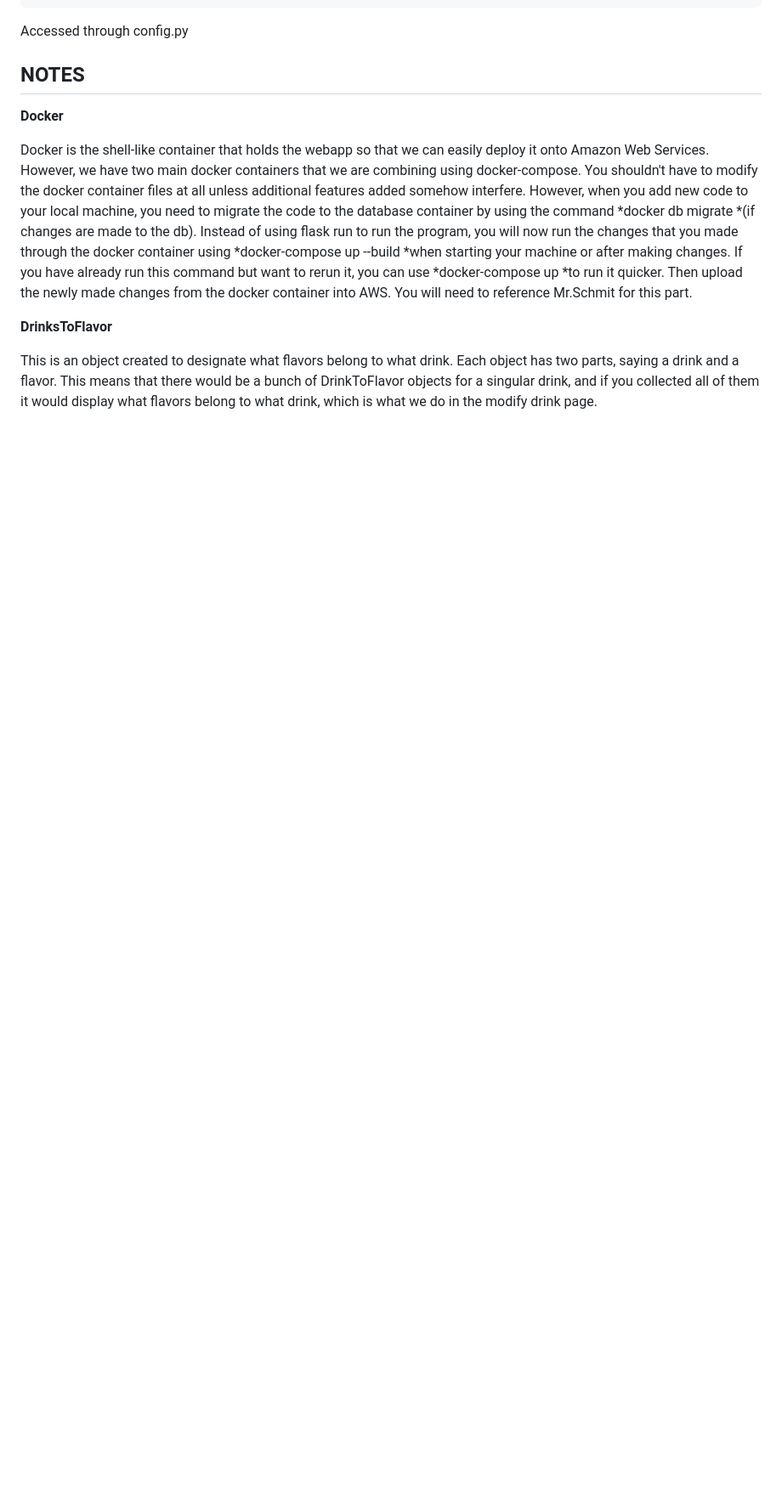
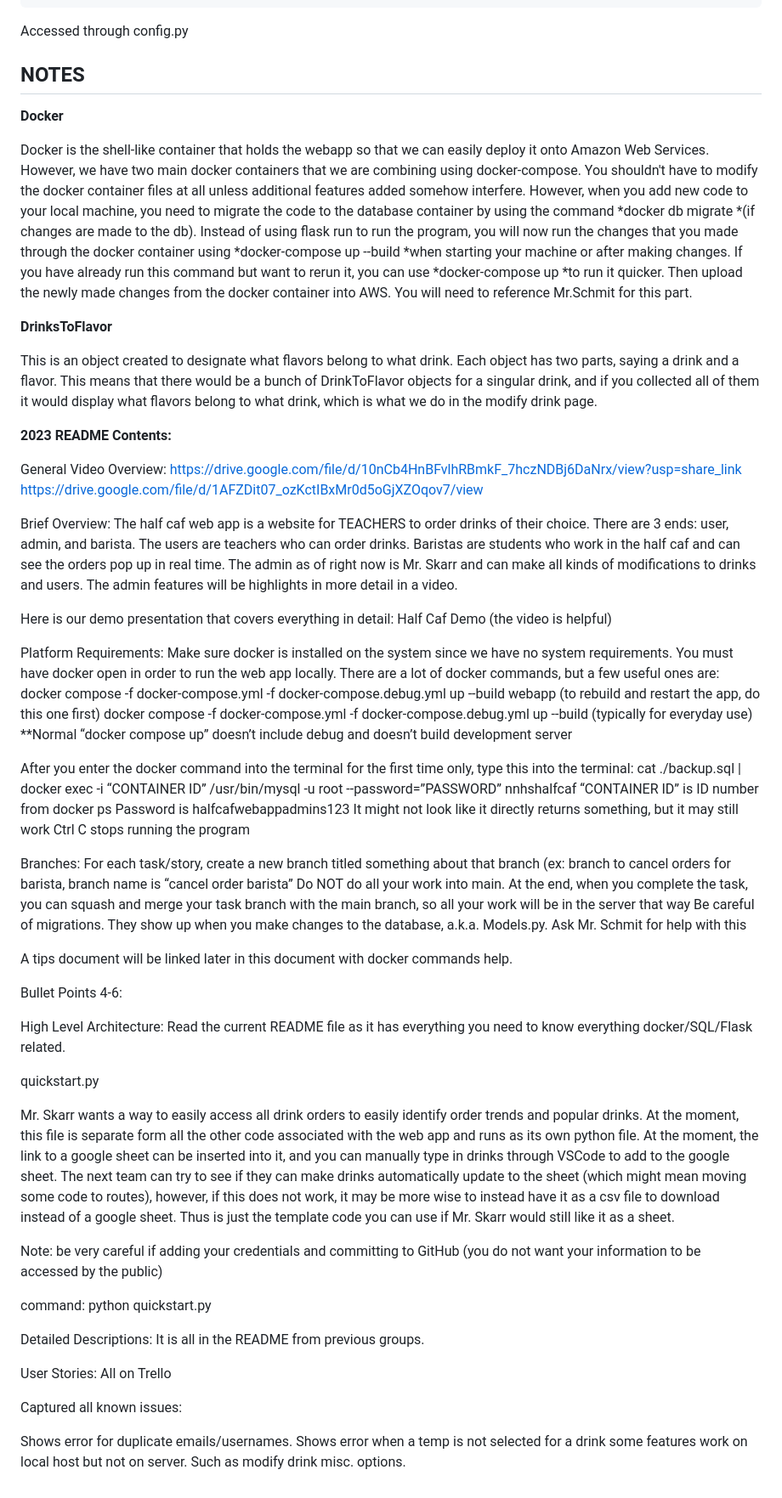
Before and after one commit to nnhsse202223/Half-Cafe-Project, a Markdown page: README.md, the part around the change. Shown at 85% size. Drawn GitHub-style; blank space fills up the shorter version.

```diff
--- a/README.md
+++ b/README.md
@@ -518,3 +518,57 @@ Docker is the shell-like container that holds the webapp so that we can easily d
 **DrinksToFlavor**
 
 This is an object created to designate what flavors belong to what drink. Each object has two parts, saying a drink and a flavor. This means that there would be a bunch of DrinkToFlavor objects for a singular drink, and if you collected all of them it would display what flavors belong to what drink, which is what we do in the modify drink page.
+
+
+**2023 README Contents:**
+
+General Video Overview: https://drive.google.com/file/d/10nCb4HnBFvlhRBmkF_7hczNDBj6DaNrx/view?usp=share_link
+https://drive.google.com/file/d/1AFZDit07_ozKctIBxMr0d5oGjXZOqov7/view
+
+Brief Overview: The half caf web app is a website for TEACHERS to order drinks of their choice. There are 3 ends: user, admin, and barista. The users are teachers who can order drinks. Baristas are students who work in the half caf and can see the orders pop up in real time. The admin as of right now is Mr. Skarr and can make all kinds of modifications to drinks and users. The admin features will be highlights in more detail in a video.
+
+Here is our demo presentation that covers everything in detail: Half Caf Demo (the video is helpful)
+
+Platform Requirements: Make sure docker is installed on the system since we have no system requirements. You must have docker open in order to run the web app locally. There are a lot of docker commands, but a few useful ones are:
+docker compose -f docker-compose.yml -f docker-compose.debug.yml up --build webapp (to rebuild and restart the app, do this one first)
+docker compose -f docker-compose.yml -f docker-compose.debug.yml up --build (typically for everyday use)
+**Normal “docker compose up” doesn’t include debug and doesn’t build development server
+
+After you enter the docker command into the terminal for the first time only, type this into the terminal:
+cat ./backup.sql | docker exec -i “CONTAINER ID” /usr/bin/mysql -u root --password=”PASSWORD” nnhshalfcaf
+“CONTAINER ID” is ID number from docker ps
+Password is halfcafwebappadmins123
+It might not look like it directly returns something, but it may still work
+Ctrl C stops running the program
+
+Branches:
+For each task/story, create a new branch titled something about that branch (ex: branch to cancel orders for barista, branch name is “cancel order barista”
+Do NOT do all your work into main. At the end, when you complete the task, you can squash and merge your task branch with the main branch, so all your work will be in the server that way
+Be careful of migrations. They show up when you make changes to the database, a.k.a. Models.py. Ask Mr. Schmit for help with this
+
+A tips document will be linked later in this document with docker commands help.
+
+Bullet Points 4-6:
+
+High Level Architecture: Read the current README file as it has everything you need to know everything docker/SQL/Flask related.
+
+
+quickstart.py
+
+Mr. Skarr wants a way to easily access all drink orders to easily identify order trends and popular drinks. At the moment, this file is separate form all the other code associated with the web app and runs as its own python file. At the moment, the link to a google sheet can be inserted into it, and you can manually type in drinks through VSCode to add to the google sheet. The next team can try to see if they can make drinks automatically update to the sheet (which might mean moving some code to routes), however, if this does not work, it may be more wise to instead have it as a csv file to download instead of a google sheet. Thus is just the template code you can use if Mr. Skarr would still like it as a sheet.
+
+Note: be very careful if adding your credentials and committing to GitHub (you do not want your information to be accessed by the public)
+
+command: python quickstart.py
+
+
+
+Detailed Descriptions: It is all in the README from previous groups.
+
+User Stories: All on Trello
+
+Captured all known issues:
+
+Shows error for duplicate emails/usernames.
+Shows error when a temp is not selected for a drink
+some features work on local host but not on server. Such as modify drink misc. options.
```
